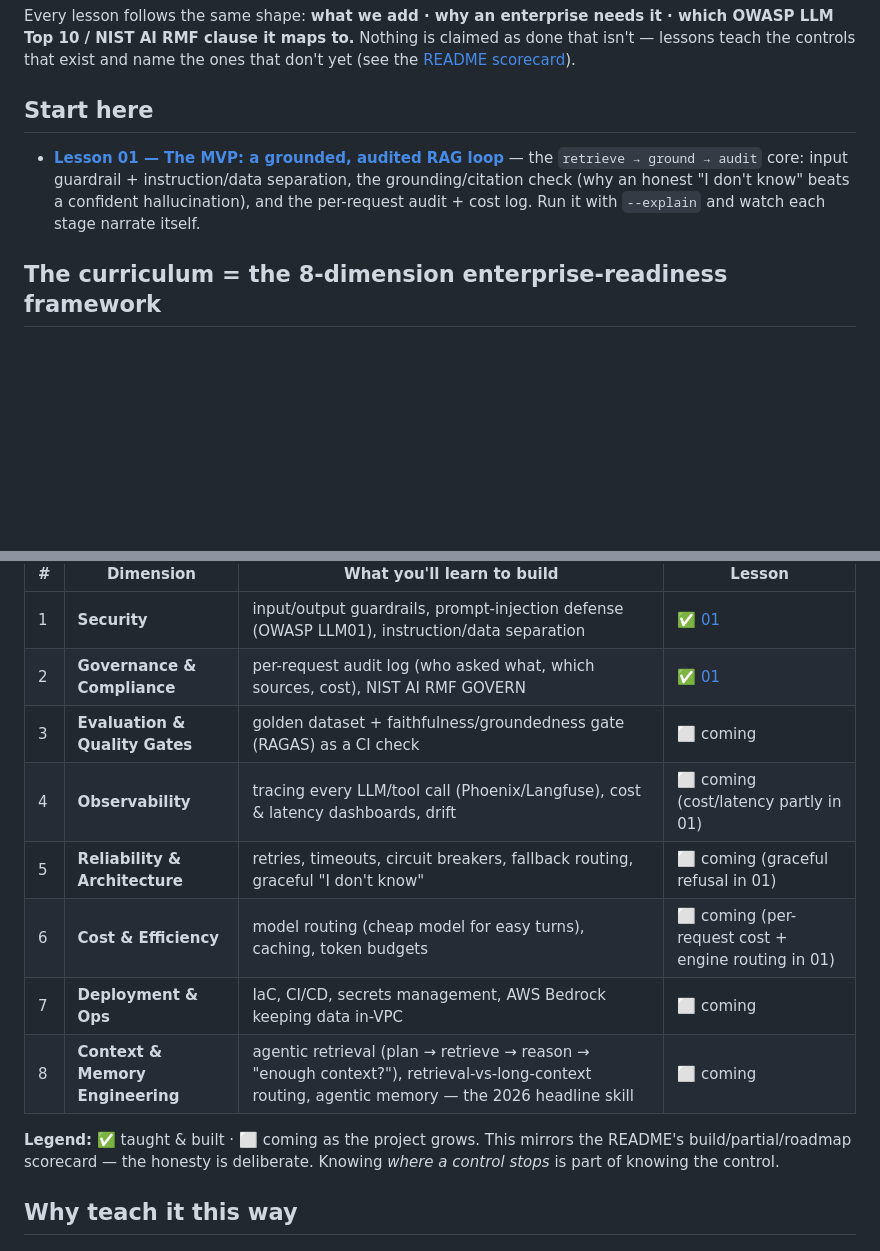
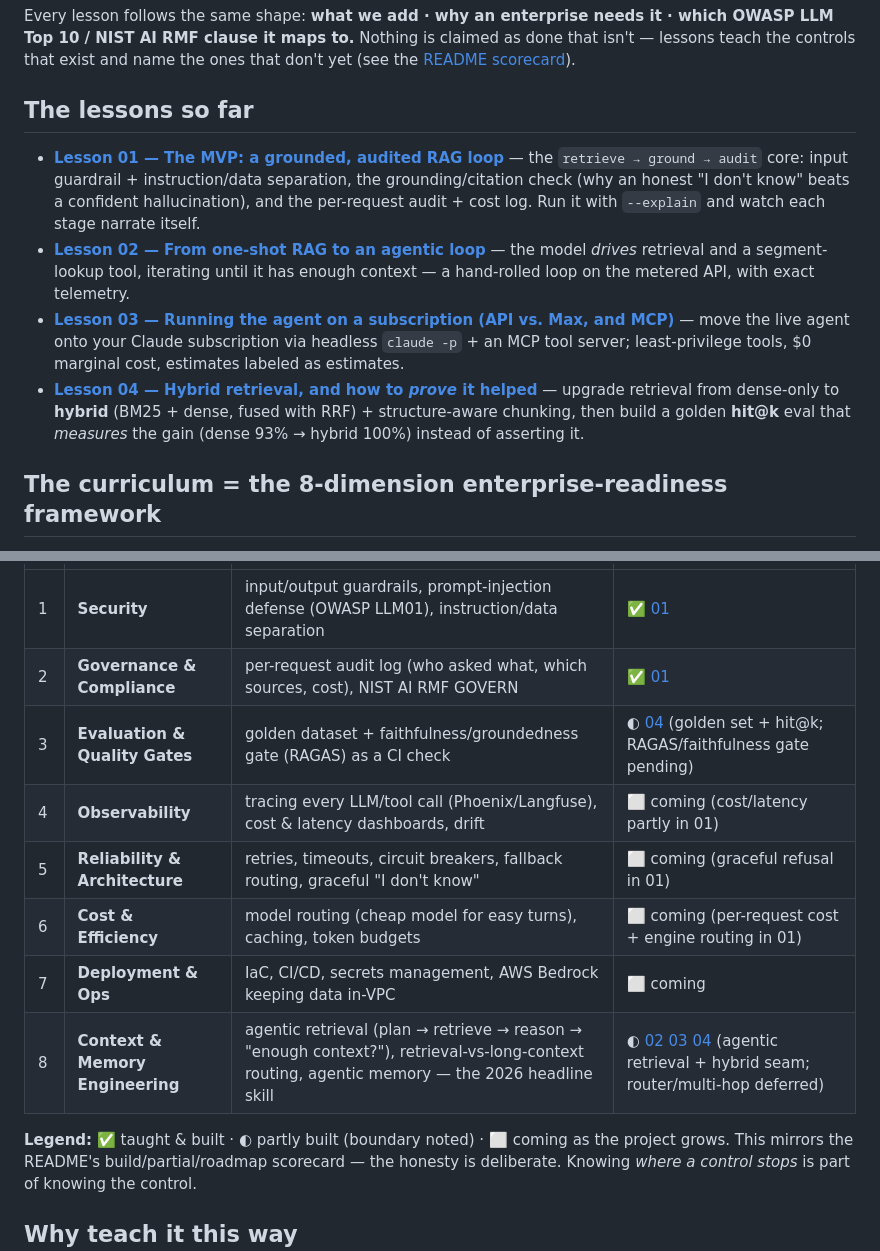
Before and after one commit to m0strils/interchange-ai, a Markdown page: TEACHING.md, 2 parts joined by grey strips. Rendered like a GitHub page; blank space fills up the shorter version.

```diff
--- a/TEACHING.md
+++ b/TEACHING.md
@@ -11,13 +11,24 @@ which OWASP LLM Top 10 / NIST AI RMF clause it maps to.** Nothing is claimed as
 done that isn't — lessons teach the controls that exist and name the ones that
 don't yet (see the [README scorecard](README.md#enterprise-readiness-scorecard)).
 
-## Start here
+## The lessons so far
 
 - **[Lesson 01 — The MVP: a grounded, audited RAG loop](lessons/01-mvp.md)** —
   the `retrieve → ground → audit` core: input guardrail + instruction/data
   separation, the grounding/citation check (why an honest "I don't know" beats a
   confident hallucination), and the per-request audit + cost log. Run it with
   `--explain` and watch each stage narrate itself.
+- **[Lesson 02 — From one-shot RAG to an agentic loop](lessons/02-agentic-loop.md)** —
+  the model *drives* retrieval and a segment-lookup tool, iterating until it has
+  enough context — a hand-rolled loop on the metered API, with exact telemetry.
+- **[Lesson 03 — Running the agent on a subscription (API vs. Max, and MCP)](lessons/03-agent-on-a-subscription.md)** —
+  move the live agent onto your Claude subscription via headless `claude -p` + an
+  MCP tool server; least-privilege tools, $0 marginal cost, estimates labeled as
+  estimates.
+- **[Lesson 04 — Hybrid retrieval, and how to *prove* it helped](lessons/04-hybrid-retrieval.md)** —
+  upgrade retrieval from dense-only to **hybrid** (BM25 + dense, fused with RRF) +
+  structure-aware chunking, then build a golden **hit@k** eval that *measures* the
+  gain (dense 93% → hybrid 100%) instead of asserting it.
 
 ## The curriculum = the 8-dimension enterprise-readiness framework
 
@@ -30,14 +41,15 @@ grows, in roadmap order.
 |---|---|---|---|
 | 1 | **Security** | input/output guardrails, prompt-injection defense (OWASP LLM01), instruction/data separation | ✅ [01](lessons/01-mvp.md) |
 | 2 | **Governance & Compliance** | per-request audit log (who asked what, which sources, cost), NIST AI RMF GOVERN | ✅ [01](lessons/01-mvp.md) |
-| 3 | **Evaluation & Quality Gates** | golden dataset + faithfulness/groundedness gate (RAGAS) as a CI check | ⬜ coming |
+| 3 | **Evaluation & Quality Gates** | golden dataset + faithfulness/groundedness gate (RAGAS) as a CI check | ◐ [04](lessons/04-hybrid-retrieval.md) (golden set + hit@k; RAGAS/faithfulness gate pending) |
 | 4 | **Observability** | tracing every LLM/tool call (Phoenix/Langfuse), cost & latency dashboards, drift | ⬜ coming (cost/latency partly in 01) |
 | 5 | **Reliability & Architecture** | retries, timeouts, circuit breakers, fallback routing, graceful "I don't know" | ⬜ coming (graceful refusal in 01) |
 | 6 | **Cost & Efficiency** | model routing (cheap model for easy turns), caching, token budgets | ⬜ coming (per-request cost + engine routing in 01) |
 | 7 | **Deployment & Ops** | IaC, CI/CD, secrets management, AWS Bedrock keeping data in-VPC | ⬜ coming |
-| 8 | **Context & Memory Engineering** | agentic retrieval (plan → retrieve → reason → "enough context?"), retrieval-vs-long-context routing, agentic memory — the 2026 headline skill | ⬜ coming |
+| 8 | **Context & Memory Engineering** | agentic retrieval (plan → retrieve → reason → "enough context?"), retrieval-vs-long-context routing, agentic memory — the 2026 headline skill | ◐ [02](lessons/02-agentic-loop.md) [03](lessons/03-agent-on-a-subscription.md) [04](lessons/04-hybrid-retrieval.md) (agentic retrieval + hybrid seam; router/multi-hop deferred) |
 
-**Legend:** ✅ taught & built · ⬜ coming as the project grows. This mirrors the
+**Legend:** ✅ taught & built · ◐ partly built (boundary noted) · ⬜ coming as the
+project grows. This mirrors the
 README's build/partial/roadmap scorecard — the honesty is deliberate. Knowing
 *where a control stops* is part of knowing the control.
 
```
Also changed, not shown: lessons/04-hybrid-retrieval.md (added, +159 -0 lines).
